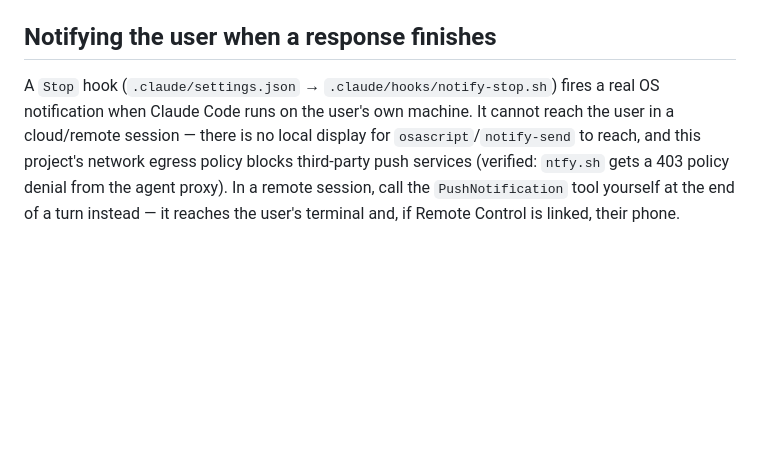
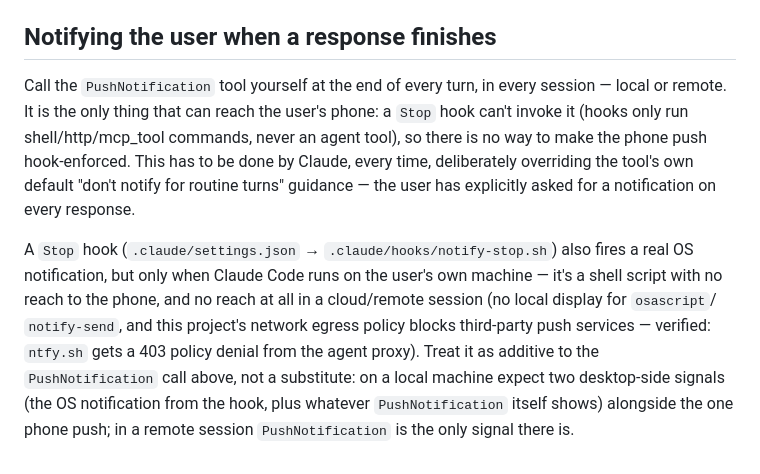
Before and after one commit to Msz-outlook/promanage-nz, a Markdown page: CLAUDE.md, the part around the change. Drawn GitHub-style; blank space fills up the shorter version.

Commit message:
Close the phone-notification gap between local and remote sessions
Local sessions previously only got the Stop hook's OS popup, with no phone
push since a shell hook can't call PushNotification. Now CLAUDE.md tells
Claude to call PushNotification at the end of every turn regardless of
environment, so local sessions get the same guaranteed phone push remote
sessions already had, on top of the hook's desktop notification.

Co-Authored-By: Claude Sonnet 5 <noreply@anthropic.com>
Claude-Session: https://claude.ai/code/session_01UvqXzXzU3egVRReL5uVQEo

```diff
--- a/CLAUDE.md
+++ b/CLAUDE.md
@@ -316,11 +316,22 @@ otherwise.
 
 ## Notifying the user when a response finishes
 
-A `Stop` hook (`.claude/settings.json` → `.claude/hooks/notify-stop.sh`) fires
-a real OS notification when Claude Code runs on the user's own machine. It
-cannot reach the user in a cloud/remote session — there is no local display
-for `osascript`/`notify-send` to reach, and this project's network egress
-policy blocks third-party push services (verified: `ntfy.sh` gets a 403
-policy denial from the agent proxy). In a remote session, call the
-`PushNotification` tool yourself at the end of a turn instead — it reaches
-the user's terminal and, if Remote Control is linked, their phone.
+Call the `PushNotification` tool yourself at the end of every turn, in every
+session — local or remote. It is the only thing that can reach the user's
+phone: a `Stop` hook can't invoke it (hooks only run shell/http/mcp_tool
+commands, never an agent tool), so there is no way to make the phone push
+hook-enforced. This has to be done by Claude, every time, deliberately
+overriding the tool's own default "don't notify for routine turns" guidance
+— the user has explicitly asked for a notification on every response.
+
+A `Stop` hook (`.claude/settings.json` → `.claude/hooks/notify-stop.sh`) also
+fires a real OS notification, but only when Claude Code runs on the user's
+own machine — it's a shell script with no reach to the phone, and no reach
+at all in a cloud/remote session (no local display for `osascript`/
+`notify-send`, and this project's network egress policy blocks third-party
+push services — verified: `ntfy.sh` gets a 403 policy denial from the agent
+proxy). Treat it as additive to the `PushNotification` call above, not a
+substitute: on a local machine expect two desktop-side signals (the OS
+notification from the hook, plus whatever `PushNotification` itself shows)
+alongside the one phone push; in a remote session `PushNotification` is the
+only signal there is.
```
